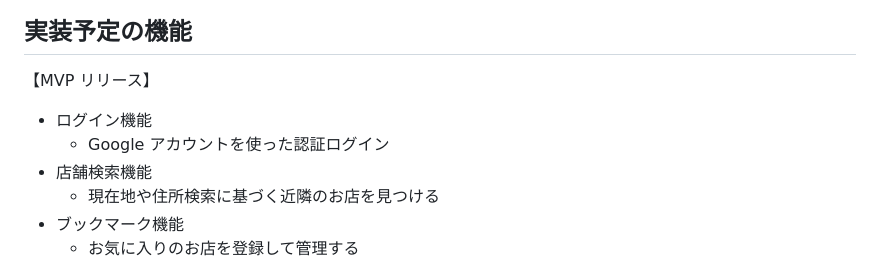
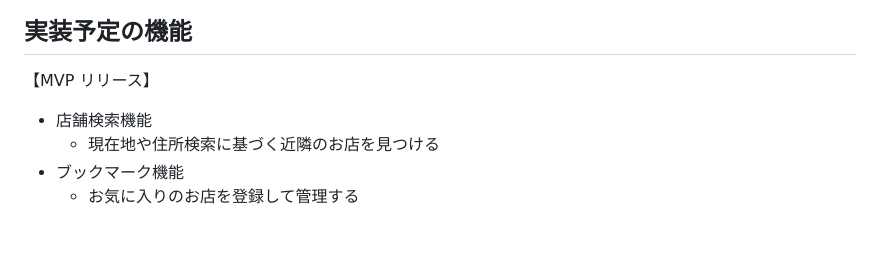
Before and after one commit to bossun11/pote_recette, a Markdown page: README.md, the part around the change. Rendered like a GitHub page; blank space fills up the shorter version.

Commit message:
Docs: README更新

```diff
--- a/README.md
+++ b/README.md
@@ -32,8 +32,6 @@
 
 【MVP リリース】
 
-- ログイン機能
-  - Google アカウントを使った認証ログイン
 - 店舗検索機能
   - 現在地や住所検索に基づく近隣のお店を見つける
 - ブックマーク機能
```
